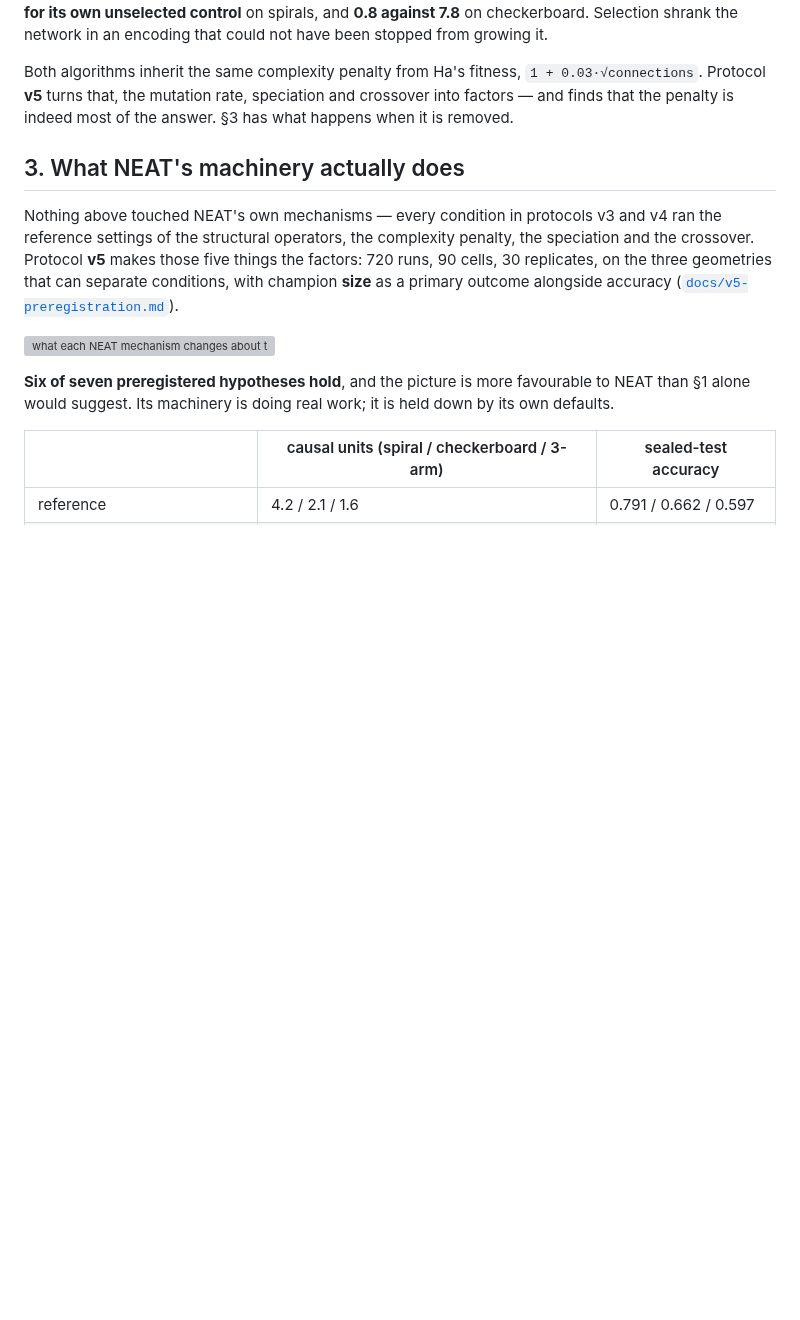
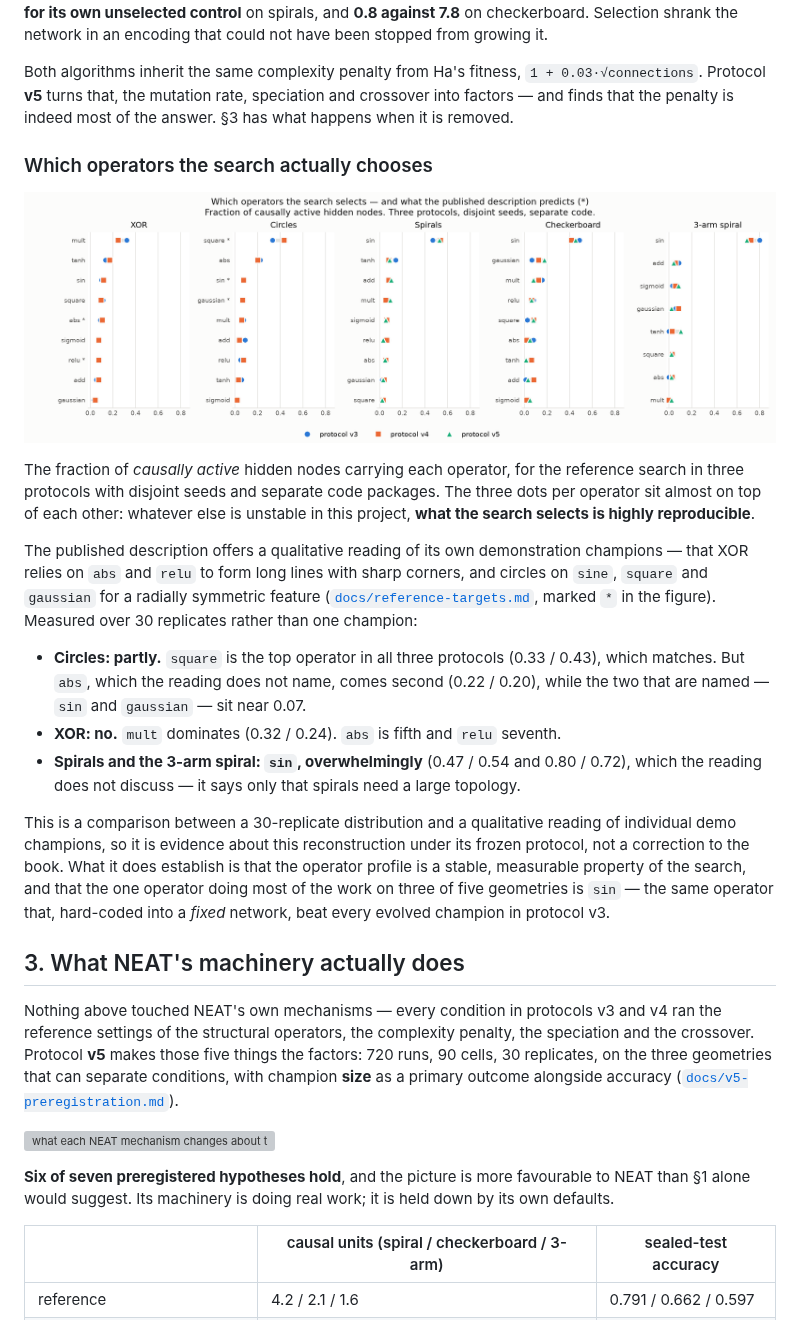
Before and after one commit to ReloadLightly/neural-architecture-search-with-backprop, a Markdown page: README.md, the part around the change. Drawn GitHub-style; pictures changed too: docs/figures/operator-usage.png (added); blank space fills up the shorter version; grey boxes are pictures that could not be loaded.

```diff
--- a/README.md
+++ b/README.md
@@ -140,6 +140,39 @@ Both algorithms inherit the same complexity penalty from Ha's fitness,
 `1 + 0.03·√connections`. Protocol **v5** turns that, the mutation rate,
 speciation and crossover into factors — and finds that the penalty is indeed most
 of the answer. §3 has what happens when it is removed.
+
+### Which operators the search actually chooses
+
+![operator usage across three protocols](docs/figures/operator-usage.png)
+
+The fraction of *causally active* hidden nodes carrying each operator, for the
+reference search in three protocols with disjoint seeds and separate code
+packages. The three dots per operator sit almost on top of each other: whatever
+else is unstable in this project, **what the search selects is highly
+reproducible**.
+
+The published description offers a qualitative reading of its own demonstration
+champions — that XOR relies on `abs` and `relu` to form long lines with sharp
+corners, and circles on `sine`, `square` and `gaussian` for a radially symmetric
+feature ([`docs/reference-targets.md`](docs/reference-targets.md), marked `*` in
+the figure). Measured over 30 replicates rather than one champion:
+
+- **Circles: partly.** `square` is the top operator in all three protocols
+  (0.33 / 0.43), which matches. But `abs`, which the reading does not name, comes
+  second (0.22 / 0.20), while the two that are named — `sin` and `gaussian` —
+  sit near 0.07.
+- **XOR: no.** `mult` dominates (0.32 / 0.24). `abs` is fifth and `relu` seventh.
+- **Spirals and the 3-arm spiral: `sin`, overwhelmingly** (0.47 / 0.54 and
+  0.80 / 0.72), which the reading does not discuss — it says only that spirals
+  need a large topology.
+
+This is a comparison between a 30-replicate distribution and a qualitative
+reading of individual demo champions, so it is evidence about this reconstruction
+under its frozen protocol, not a correction to the book. What it does establish
+is that the operator profile is a stable, measurable property of the search, and
+that the one operator doing most of the work on three of five geometries is
+`sin` — the same operator that, hard-coded into a *fixed* network, beat every
+evolved champion in protocol v3.
 
 ## 3. What NEAT's machinery actually does
 
```
Also changed, not shown: 2 other files.
